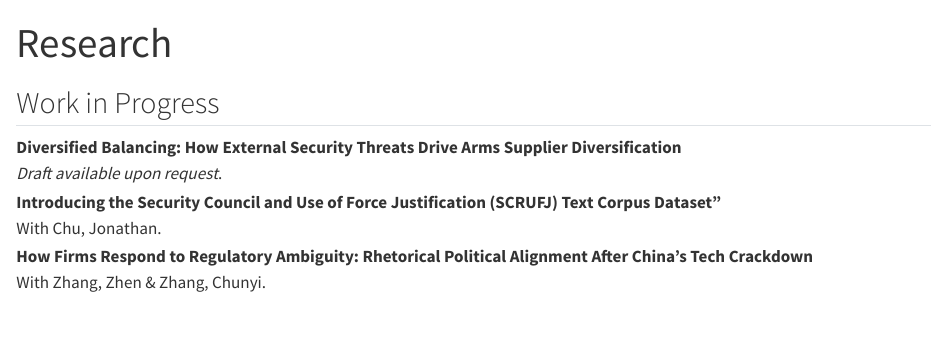
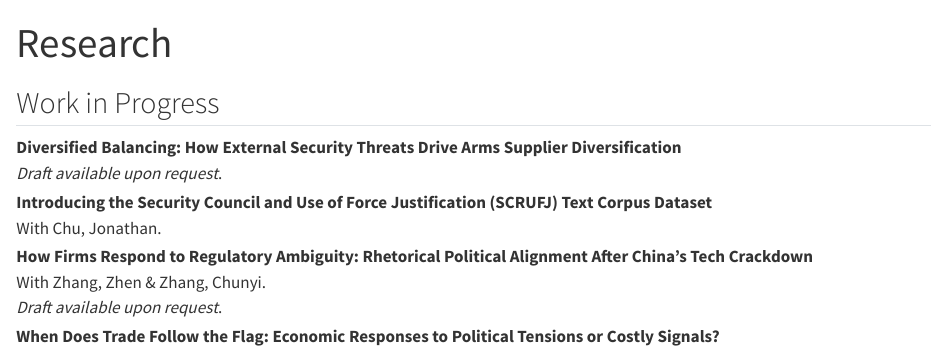
Before and after one commit to shinarthur/shinarthur.github.io, a Quarto document (research.qmd): the page in a window 1100 px wide, from its top. Rendered offline with R 4.5, knitr and Pandoc in place of Quarto, with nearby package versions.

Commit message:
Research Update: When Does Trade Follow the Flag

```diff
--- a/research.qmd
+++ b/research.qmd
@@ -117,12 +117,18 @@
 
 :::: pub
 ::: pub-body
-**Introducing the Security Council and Use of Force Justification (SCRUFJ) Text Corpus Dataset”**<br> With Chu, Jonathan.
+**Introducing the Security Council and Use of Force Justification (SCRUFJ) Text Corpus Dataset**<br> With Chu, Jonathan.
 :::
 ::::
 
 :::: pub
 ::: pub-body
-**How Firms Respond to Regulatory Ambiguity: Rhetorical Political Alignment After China’s Tech Crackdown**<br> With Zhang, Zhen & Zhang, Chunyi.
+**How Firms Respond to Regulatory Ambiguity: Rhetorical Political Alignment After China’s Tech Crackdown**<br> With Zhang, Zhen & Zhang, Chunyi.<br> *Draft available upon request*.
 :::
 ::::
+
+:::: pub
+::: pub-body
+**When Does Trade Follow the Flag: Economic Responses to Political Tensions or Costly Signals?**<br>
+:::
+::::
```
Also changed, not shown: index.qmd (+2 -2 lines).
